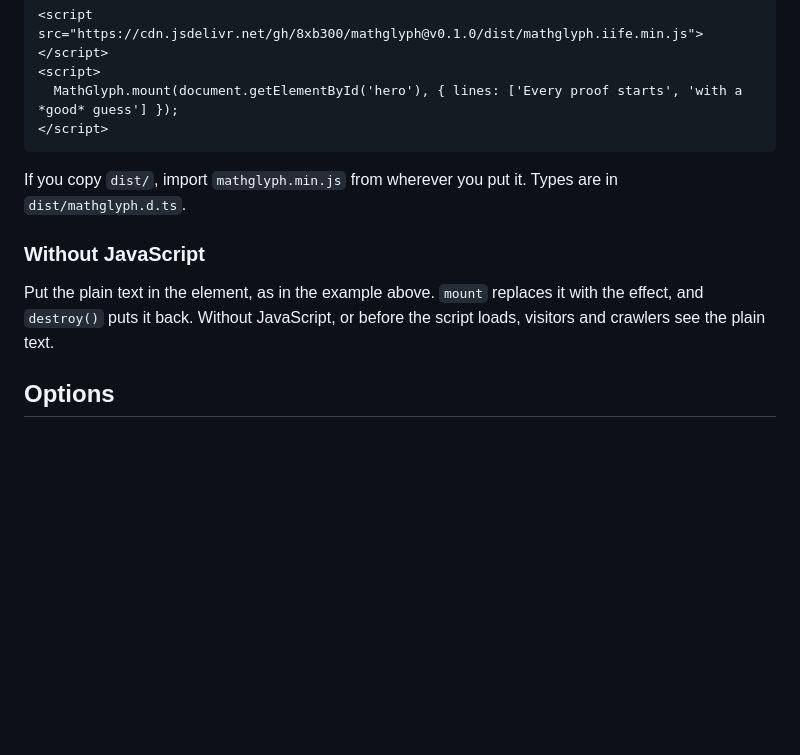
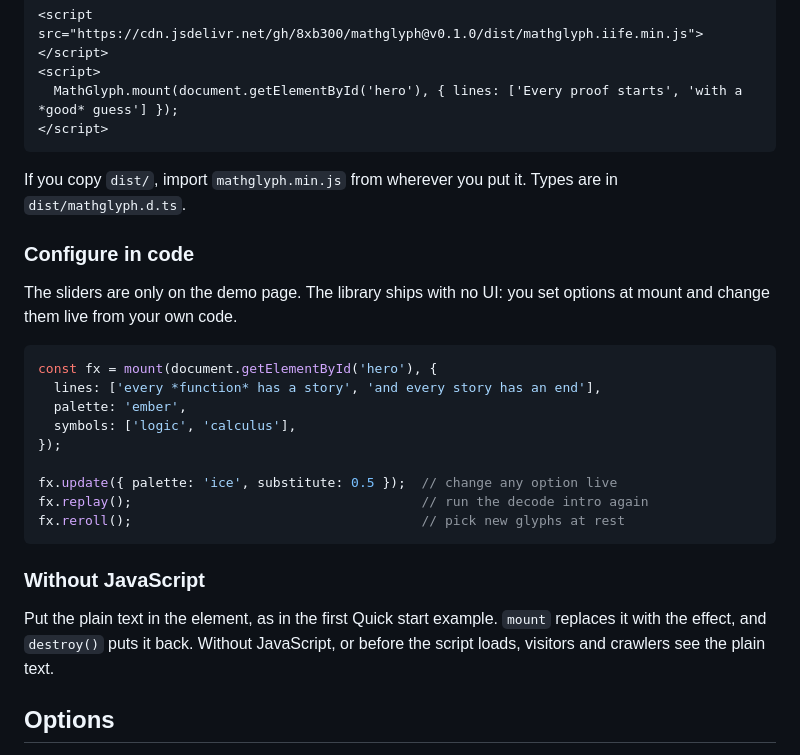
Before and after one commit to 8xb300/mathglyph, a Markdown page: README.md, the part around one of its changes. Drawn GitHub-style; blank space fills up the shorter version.

````diff
--- a/README.md
+++ b/README.md
@@ -43,9 +58,25 @@ With a plain script tag, the same exports are on the global `MathGlyph`:
 
 If you copy `dist/`, import `mathglyph.min.js` from wherever you put it. Types are in `dist/mathglyph.d.ts`.
 
+### Configure in code
+
+The sliders are only on the demo page. The library ships with no UI: you set options at mount and change them live from your own code.
+
+```js
+const fx = mount(document.getElementById('hero'), {
+  lines: ['every *function* has a story', 'and every story has an end'],
+  palette: 'ember',
+  symbols: ['logic', 'calculus'],
+});
+
+fx.update({ palette: 'ice', substitute: 0.5 });  // change any option live
+fx.replay();                                     // run the decode intro again
+fx.reroll();                                     // pick new glyphs at rest
+```
+
 ### Without JavaScript
 
-Put the plain text in the element, as in the example above. `mount` replaces it with the effect, and `destroy()` puts it back. Without JavaScript, or before the script loads, visitors and crawlers see the plain text.
+Put the plain text in the element, as in the first Quick start example. `mount` replaces it with the effect, and `destroy()` puts it back. Without JavaScript, or before the script loads, visitors and crawlers see the plain text.
 
 ## Options
 
````
Also changed, not shown: other parts of README.md (+23 -8 lines).
